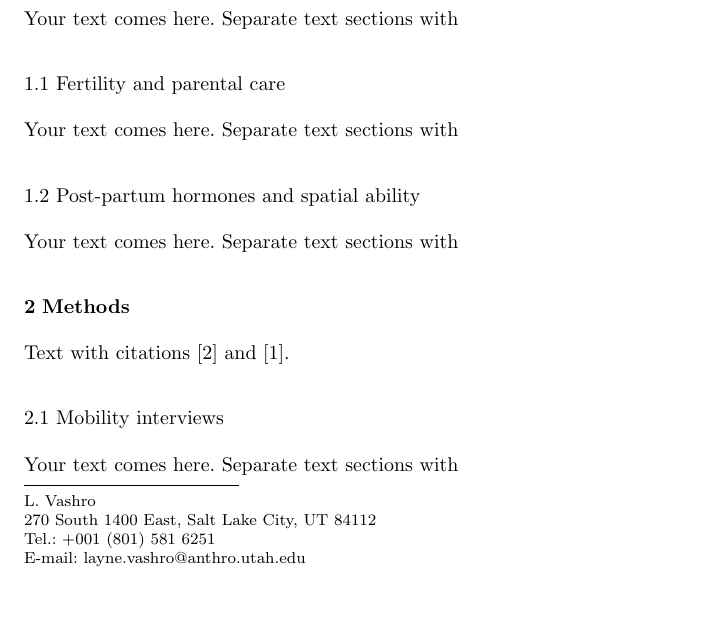
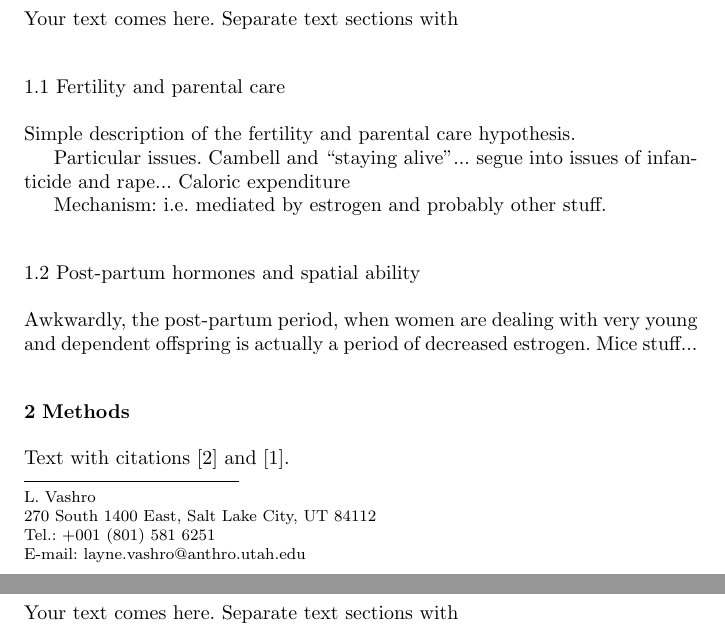
Before and after one commit to vjl110/anthro, a LaTeX paper (womenmob/paper/template.tex): part of page 1 of 4 before the commit and two parts of pages 1 and 2 of 4 after it, the two joined at a grey line, cut so that both start at the same text, the shorter picture padded with empty space. Compiled offline with pdfLaTeX.

Commit message:
updated all stuff

```diff
--- a/womenmob/paper/template.tex
+++ b/womenmob/paper/template.tex
@@ -99,10 +99,15 @@ subject classification numbers as needed.
 Your text comes here. Separate text sections with
 	\subsection{Fertility and parental care}
 	\label{sec:1.1}
-Your text comes here. Separate text sections with
+Simple description of the fertility and parental care hypothesis.
+
+Particular issues.  Cambell and ``staying alive''... segue into issues of infanticide and rape...  Caloric expenditure
+
+Mechanism: i.e. mediated by estrogen and probably other stuff.
+
 	\subsection{Post-partum hormones and spatial ability}
 	\label{sec:1.2}
-Your text comes here. Separate text sections with
+Awkwardly, the post-partum period, when women are dealing with very young and dependent offspring is actually a period of decreased estrogen.  Mice stuff...
 
 \section{Methods}
 \label{sec:2}
```
Also changed, not shown: womenmob/paper/bfeed_mob.pdf, womenmob/paper/template.pdf, 4 other files.
